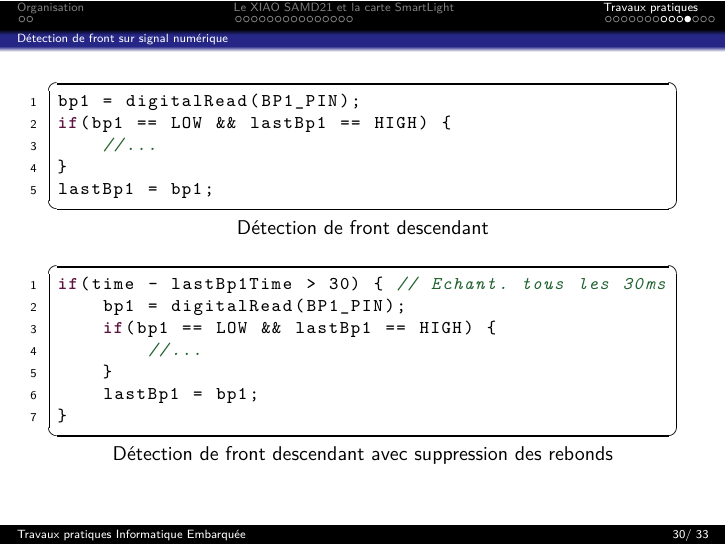
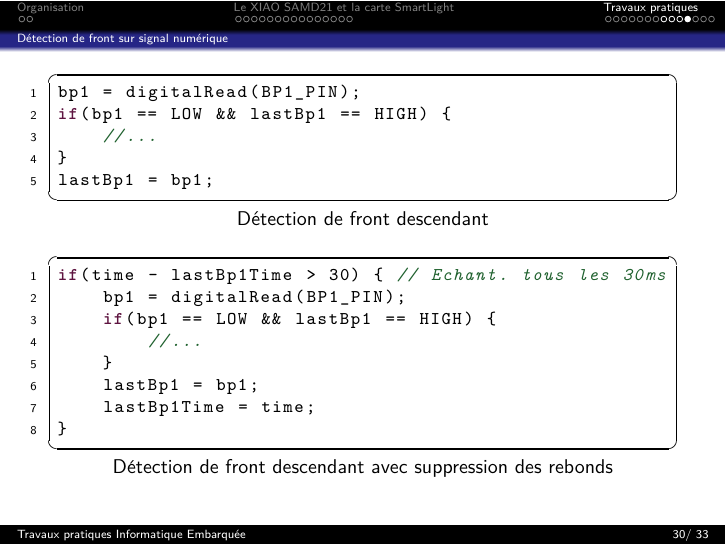
Before and after one commit to fbuloup/InfoEmbarquee, LaTeX slides (InfoEmbarquee.tex): page 30 of 33. Compiled offline with pdfLaTeX.

Commit message:
Add lastBp1Time update

```diff
--- a/InfoEmbarquee.tex
+++ b/InfoEmbarquee.tex
@@ -372,6 +372,7 @@ if(time - lastBp1Time > 30) { // Echant. tous les 30ms
         //...
     }
     lastBp1 = bp1;
+    lastBp1Time = time;
 }
 \end{lstlisting}
 \end{frame}
```
Also changed, not shown: InfoEmbarquee.pdf.
